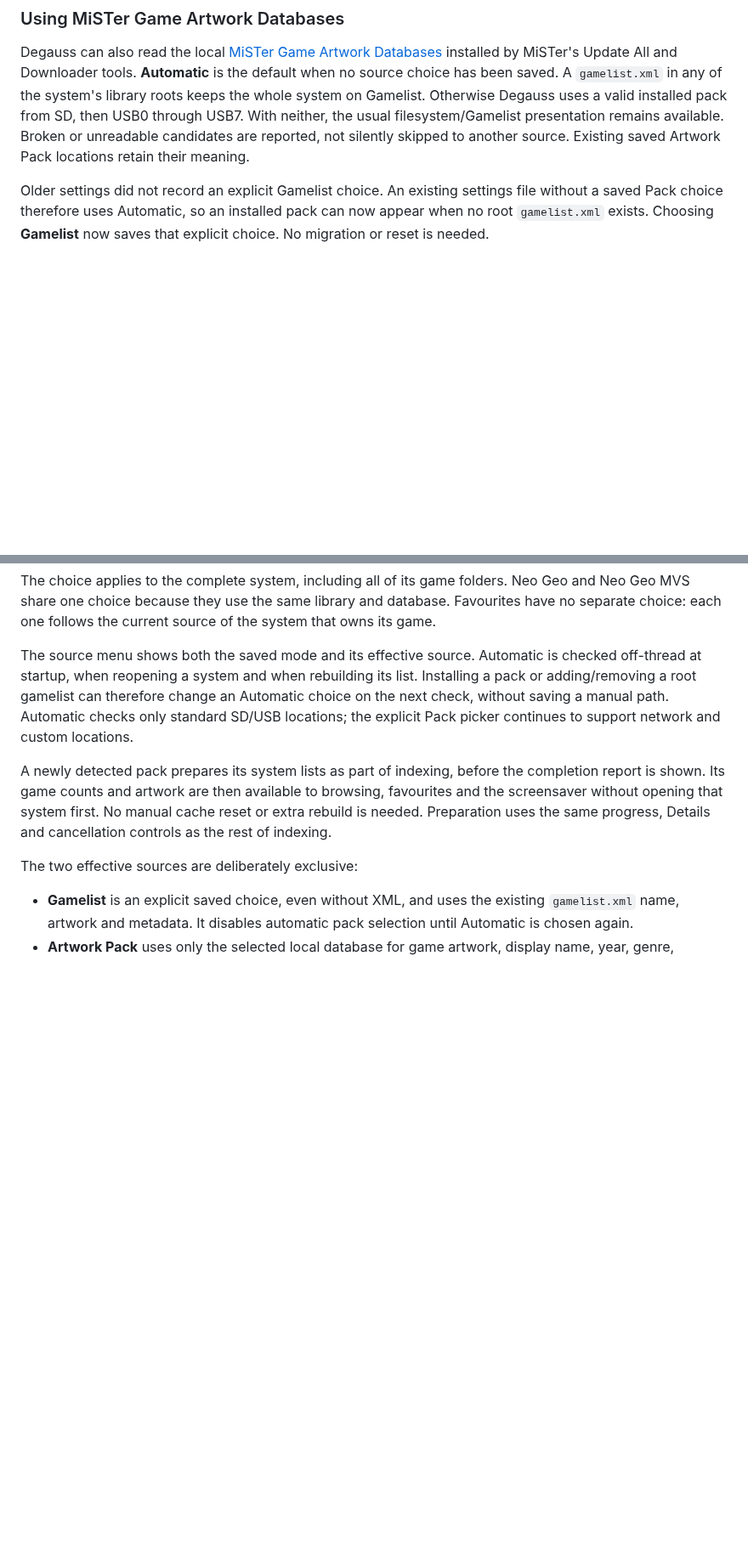
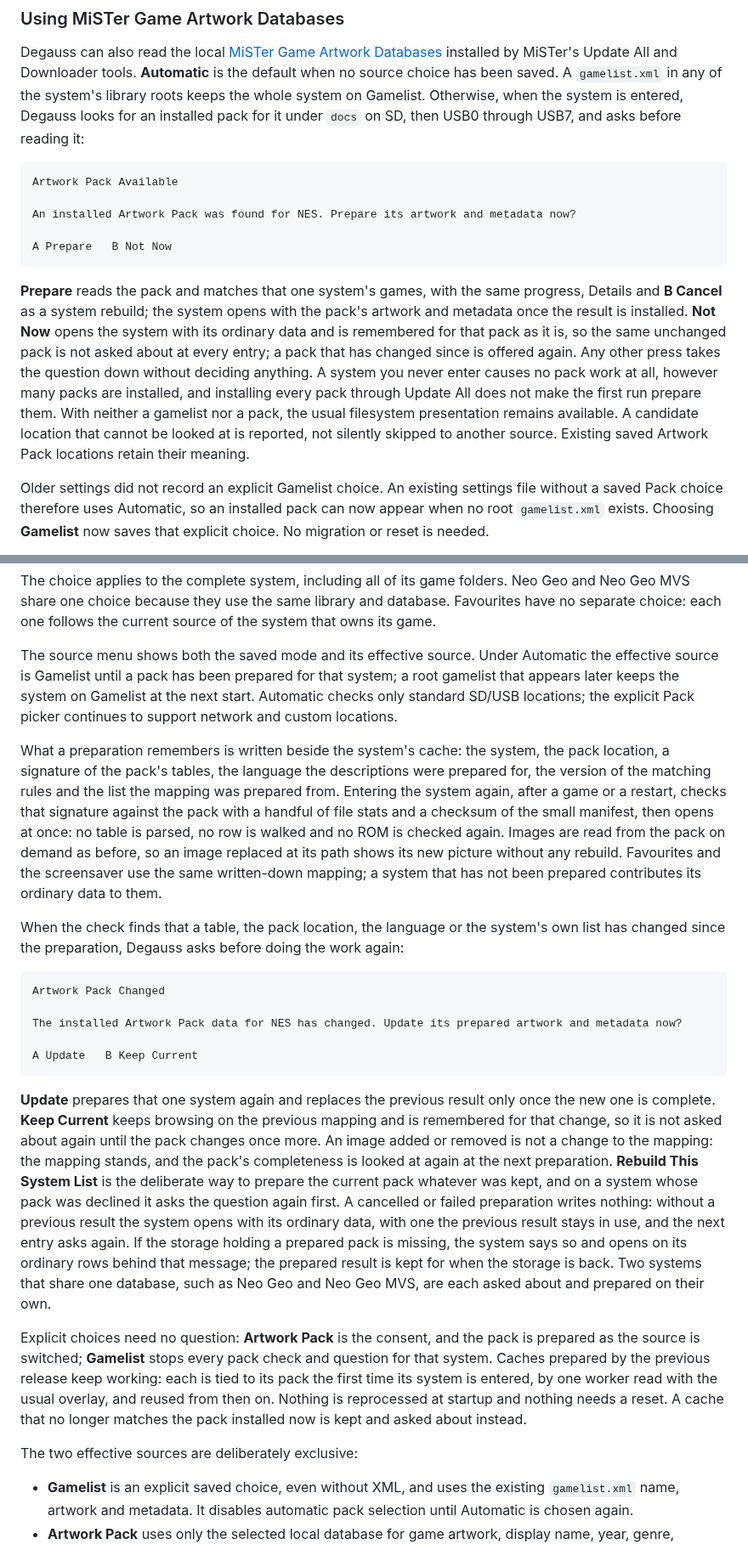
Before and after one commit to giancarloerra/Degauss, a Markdown page: README.md, 2 parts joined by grey strips. Shown at 85% size. GitHub-like rendering; blank space fills up the shorter version.

Commit message:
Document per-system Artwork Pack consent and descriptor failures

````diff
--- a/README.md
+++ b/README.md
@@ -806,11 +809,31 @@ is only what `<path>` points at:
 Degauss can also read the local [MiSTer Game Artwork Databases](https://github.com/chipster6502/MiSTer_artwork_pack)
 installed by MiSTer's Update All and Downloader tools. **Automatic** is the
 default when no source choice has been saved. A `gamelist.xml` in any of the
-system's library roots keeps the whole system on Gamelist. Otherwise Degauss
-uses a valid installed pack from SD, then USB0 through USB7. With neither,
-the usual filesystem/Gamelist presentation remains available. Broken or
-unreadable candidates are reported, not silently skipped to another source.
-Existing saved Artwork Pack locations retain their meaning.
+system's library roots keeps the whole system on Gamelist. Otherwise, when
+the system is entered, Degauss looks for an installed pack for it under
+`docs` on SD, then USB0 through USB7, and asks before reading it:
+
+```
+Artwork Pack Available
+
+An installed Artwork Pack was found for NES. Prepare its artwork and metadata now?
+
+A Prepare   B Not Now
+```
+
+**Prepare** reads the pack and matches that one system's games, with the
+same progress, Details and **B Cancel** as a system rebuild; the system
+opens with the pack's artwork and metadata once the result is installed.
+**Not Now** opens the system with its ordinary data and is remembered for
+that pack as it is, so the same unchanged pack is not asked about at every
+entry; a pack that has changed since is offered again. Any other press takes
+the question down without deciding anything. A system you never enter causes
+no pack work at all, however many packs are installed, and installing every
+pack through Update All does not make the first run prepare them. With
+neither a gamelist nor a pack, the usual filesystem presentation remains
+available. A candidate location that cannot be looked at is reported, not
+silently skipped to another source. Existing saved Artwork Pack locations
+retain their meaning.
 
 Older settings did not record an explicit Gamelist choice. An existing settings
 file without a saved Pack choice therefore uses Automatic, so an installed pack
@@ -851,18 +874,58 @@ Neo Geo and Neo Geo MVS share one choice because they use the same library and
 database. Favourites have no separate choice: each one follows the current
 source of the system that owns its game.
 
-The source menu shows both the saved mode and its effective source. Automatic
-is checked off-thread at startup, when reopening a system and when rebuilding
-its list. Installing a pack or adding/removing a root gamelist can therefore
-change an Automatic choice on the next check, without saving a manual path.
-Automatic checks only standard SD/USB locations; the explicit Pack picker
-continues to support network and custom locations.
-
-A newly detected pack prepares its system lists as part of indexing, before
-the completion report is shown. Its game counts and artwork are then available
-to browsing, favourites and the screensaver without opening that system first.
-No manual cache reset or extra rebuild is needed. Preparation uses the same
-progress, Details and cancellation controls as the rest of indexing.
+The source menu shows both the saved mode and its effective source. Under
+Automatic the effective source is Gamelist until a pack has been prepared
+for that system; a root gamelist that appears later keeps the system on
+Gamelist at the next start. Automatic checks only standard SD/USB locations;
+the explicit Pack picker continues to support network and custom locations.
+
+What a preparation remembers is written beside the system's cache: the
+system, the pack location, a signature of the pack's tables, the language the
+descriptions were prepared for, the version of the matching rules and the
+list the mapping was prepared from. Entering the system again, after a game or
+a restart, checks that signature against the pack with a handful of file
+stats and a checksum of the small manifest, then opens at once: no table is
+parsed, no row is walked and no ROM is checked again. Images are read from the pack on demand as before, so an image
+replaced at its path shows its new picture without any rebuild. Favourites
+and the screensaver use the same written-down mapping; a system that has not
+been prepared contributes its ordinary data to them.
+
+When the check finds that a table, the pack location, the language or the
+system's own list has changed since the preparation, Degauss asks before doing
+the work again:
+
+```
+Artwork Pack Changed
+
+The installed Artwork Pack data for NES has changed. Update its prepared artwork and metadata now?
+
+A Update   B Keep Current
+```
+
+**Update** prepares that one system again and replaces the previous result
+only once the new one is complete. **Keep Current** keeps browsing on the
+previous mapping and is remembered for that change, so it is not asked about
+again until the pack changes once more. An image added or removed is not a
+change to the mapping: the mapping stands, and the pack's completeness is
+looked at again at the next preparation. **Rebuild This System List** is the
+deliberate way to prepare the current pack whatever was kept, and on a system
+whose pack was declined it asks the question again first. A cancelled or
+failed preparation writes nothing: without a previous result the system
+opens with its ordinary data, with one the previous result stays in use, and
+the next entry asks again. If the storage holding a prepared pack is missing,
+the system says so and opens on its ordinary rows behind that message; the
+prepared result is kept for when the storage is back. Two systems that share
+one database, such as Neo Geo and Neo Geo MVS, are each asked about and
+prepared on their own.
+
+Explicit choices need no question: **Artwork Pack** is the consent, and the
+pack is prepared as the source is switched; **Gamelist** stops every pack
+check and question for that system. Caches prepared by the previous release
+keep working: each is tied to its pack the first time its system is entered,
+by one worker read with the usual overlay, and reused from then on. Nothing
+is reprocessed at startup and nothing needs a reset. A cache that no longer
+matches the pack installed now is kept and asked about instead.
 
 The two effective sources are deliberately exclusive:
 
````
Also changed, not shown: other parts of README.md (+21 -8 lines), docs/testing/library-compatibility-hardware.md (+3 -2 lines).
